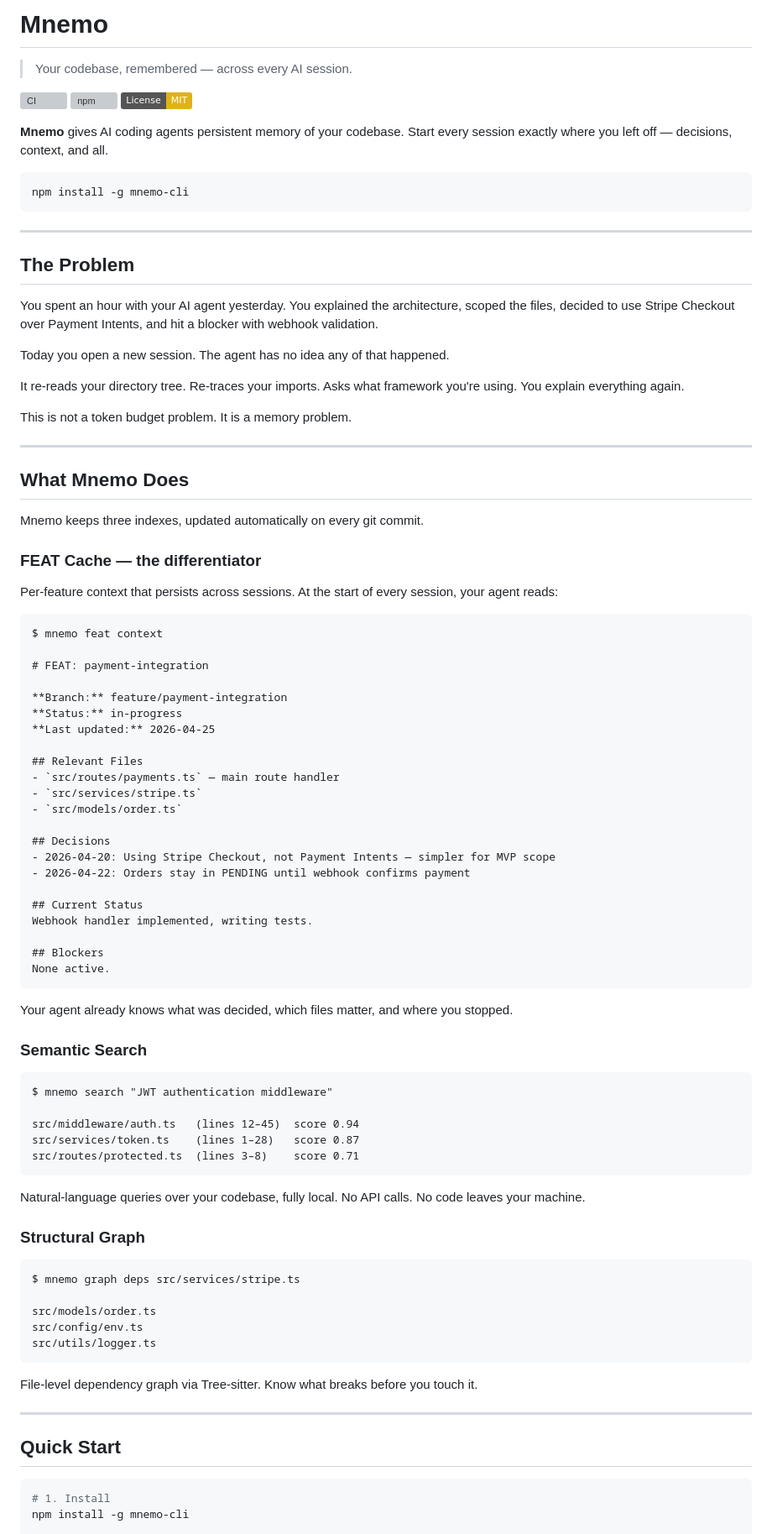
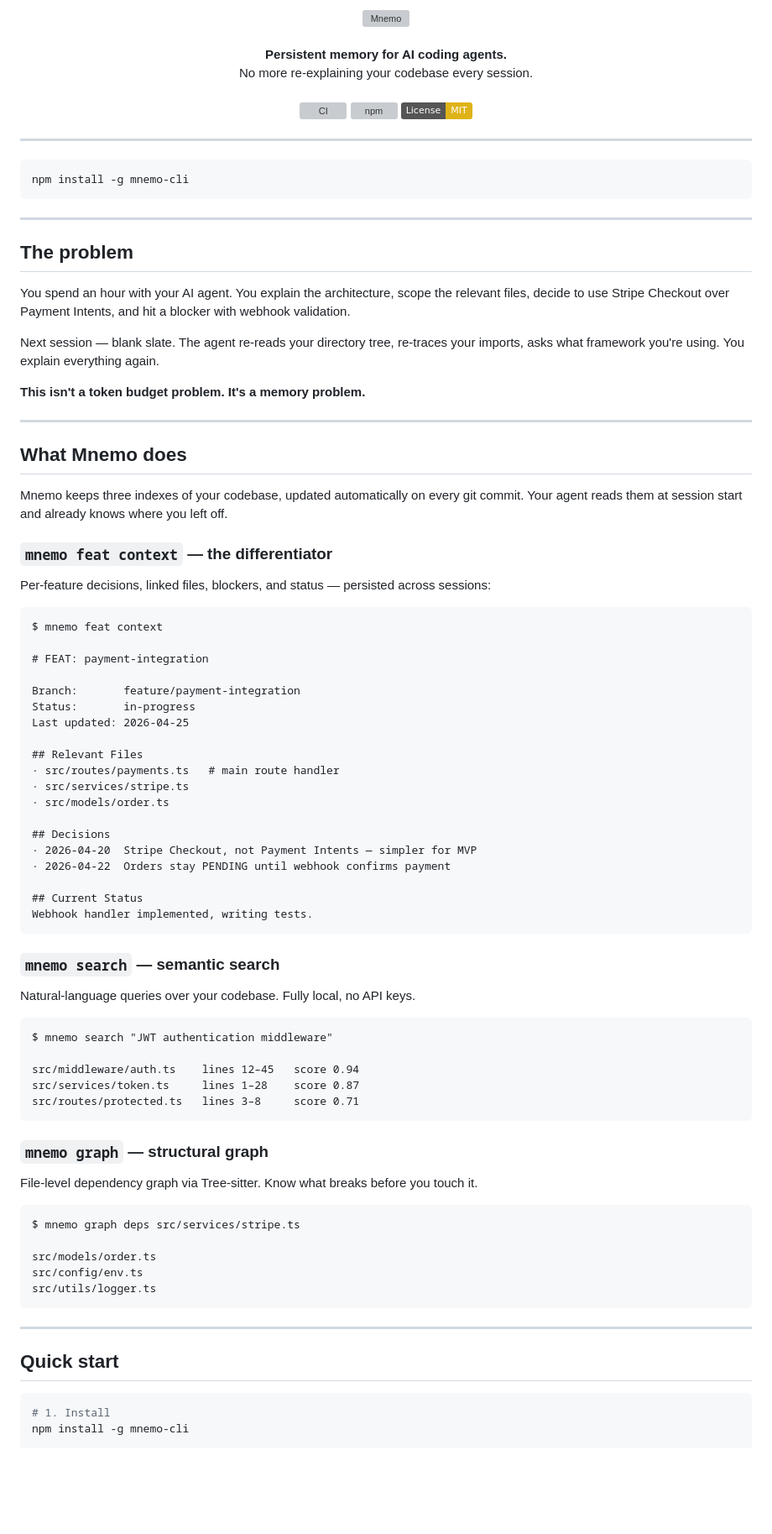
Before and after one commit to arturdonda/mnemo, a Markdown page: README.md, the part around one of its changes. Shown at 84% size. Rendered like a GitHub page; badges without logos; blank space fills up the shorter version; grey boxes are pictures that could not be loaded.

Commit message:
chore: update README.md

````diff
--- a/README.md
+++ b/README.md
@@ -1,5 +1,9 @@
-# Mnemo
-
-> Your codebase, remembered — across every AI session.
+<div align="center">
+  <img src="website/assets/mnemo-lockup-v.svg" alt="Mnemo" height="96" />
+  <br /><br />
+  <strong>Persistent memory for AI coding agents.</strong>
+  <br />
+  No more re-explaining your codebase every session.
+  <br /><br />
 
 [![CI](https://github.com/arturdonda/mnemo/actions/workflows/ci.yml/badge.svg)](https://github.com/arturdonda/mnemo/actions/workflows/ci.yml)
@@ -7,6 +11,8 @@
 [![License: MIT](https://img.shields.io/badge/License-MIT-yellow.svg)](LICENSE)
 
-**Mnemo** gives AI coding agents persistent memory of your codebase. Start every session exactly where you left off — decisions, context, and all.
+</div>
+
+---
 
 ```bash
 npm install -g mnemo-cli
@@ -14,66 +20,61 @@ npm install -g mnemo-cli
 
 ---
 
-## The Problem
+## The problem
 
-You spent an hour with your AI agent yesterday. You explained the architecture, scoped the files, decided to use Stripe Checkout over Payment Intents, and hit a blocker with webhook validation.
+You spend an hour with your AI agent. You explain the architecture, scope the relevant files, decide to use Stripe Checkout over Payment Intents, and hit a blocker with webhook validation.
 
-Today you open a new session. The agent has no idea any of that happened.
+Next session — blank slate. The agent re-reads your directory tree, re-traces your imports, asks what framework you're using. You explain everything again.
 
-It re-reads your directory tree. Re-traces your imports. Asks what framework you're using. You explain everything again.
-
-This is not a token budget problem. It is a memory problem.
+**This isn't a token budget problem. It's a memory problem.**
 
 ---
 
-## What Mnemo Does
+## What Mnemo does
 
-Mnemo keeps three indexes, updated automatically on every git commit.
+Mnemo keeps three indexes of your codebase, updated automatically on every git commit. Your agent reads them at session start and already knows where you left off.
 
-### FEAT Cache — the differentiator
+### `mnemo feat context` — the differentiator
 
-Per-feature context that persists across sessions. At the start of every session, your agent reads:
+Per-feature decisions, linked files, blockers, and status — persisted across sessions:
 
 ```
 $ mnemo feat context
 
 # FEAT: payment-integration
 
-**Branch:** feature/payment-integration
-**Status:** in-progress
-**Last updated:** 2026-04-25
+Branch:       feature/payment-integration
+Status:       in-progress
+Last updated: 2026-04-25
 
 ## Relevant Files
-- `src/routes/payments.ts` — main route handler
-- `src/services/stripe.ts`
-- `src/models/order.ts`
+· src/routes/payments.ts   # main route handler
+· src/services/stripe.ts
+· src/models/order.ts
 
 ## Decisions
-- 2026-04-20: Using Stripe Checkout, not Payment Intents — simpler for MVP scope
-- 2026-04-22: Orders stay in PENDING until webhook confirms payment
+· 2026-04-20  Stripe Checkout, not Payment Intents — simpler for MVP
+· 2026-04-22  Orders stay PENDING until webhook confirms payment
 
 ## Current Status
 Webhook handler implemented, writing tests.
-
-## Blockers
-None active.
 ```
 
-Your agent already knows what was decided, which files matter, and where you stopped.
+### `mnemo search` — semantic search
 
-### Semantic Search
+Natural-language queries over your codebase. Fully local, no API keys.
 
 ```
 $ mnemo search "JWT authentication middleware"
 
-src/middleware/auth.ts   (lines 12–45)  score 0.94
-src/services/token.ts    (lines 1–28)   score 0.87
-src/routes/protected.ts  (lines 3–8)    score 0.71
+src/middleware/auth.ts    lines 12–45   score 0.94
+src/services/token.ts     lines 1–28    score 0.87
+src/routes/protected.ts   lines 3–8     score 0.71
 ```
 
-Natural-language queries over your codebase, fully local. No API calls. No code leaves your machine.
+### `mnemo graph` — structural graph
 
-### Structural Graph
+File-level dependency graph via Tree-sitter. Know what breaks before you touch it.
 
 ```
 $ mnemo graph deps src/services/stripe.ts
@@ -83,11 +84,9 @@ src/config/env.ts
 src/utils/logger.ts
 ```
 
-File-level dependency graph via Tree-sitter. Know what breaks before you touch it.
-
 ---
 
-## Quick Start
+## Quick start
 
 ```bash
 # 1. Install
````
Also changed, not shown: other parts of README.md (+26 -26 lines).
